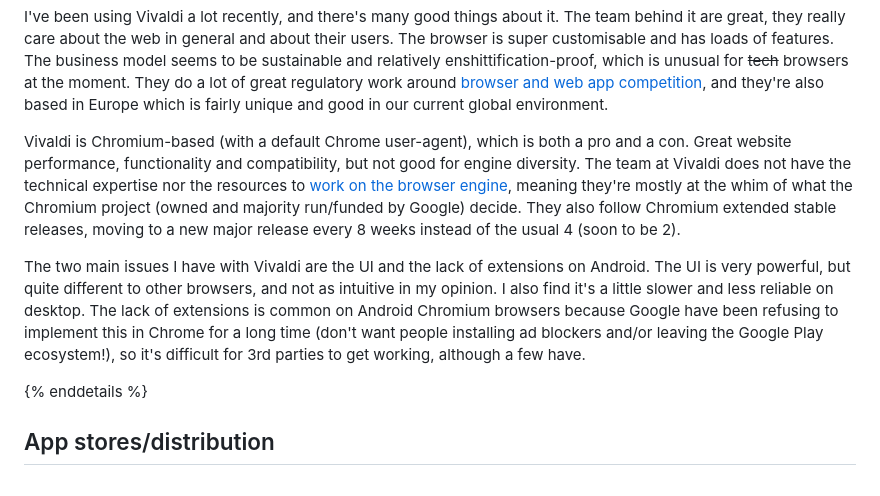
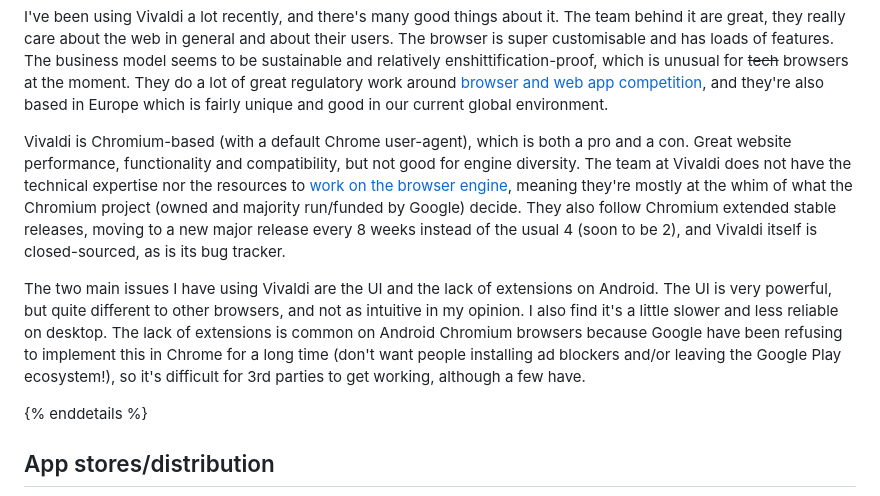
Before and after one commit to FormularSumo/formularsumo.co.uk, a Markdown page: living-pages/software/software.md, the part around the change. Drawn GitHub-style.

Commit message:
Software update browsers
Add closed-sourced code/bug tracker to Vivaldi

```diff
--- a/living-pages/software/software.md
+++ b/living-pages/software/software.md
@@ -87,9 +87,9 @@ It also needs mentioning that not all of these problems are out of Mozilla's con
 
 I've been using Vivaldi a lot recently, and there's many good things about it. The team behind it are great, they really care about the web in general and about their users. The browser is super customisable and has loads of features. The business model seems to be sustainable and relatively enshittification-proof, which is unusual for ~~tech~~ browsers at the moment. They do a lot of great regulatory work around [browser and web app competition](https://vivaldi.com/blog/browser-choice-alliance-launch/), and they're also based in Europe which is fairly unique and good in our current global environment.
 
-Vivaldi is Chromium-based (with a default Chrome user-agent), which is both a pro and a con. Great website performance, functionality and compatibility, but not good for engine diversity. The team at Vivaldi does not have the technical expertise nor the resources to [work on the browser engine](https://chrome-commit-tracker.arthursonzogni.com/organizations/commits?repositories=chromium&organizations=Brave,Vivaldi&grouping=yearly&colors=organizations&kind=author&metric=commit&chart=bar&dates=2000-01-01,2025-04-02), meaning they're mostly at the whim of what the Chromium project (owned and majority run/funded by Google) decide. They also follow Chromium extended stable releases, moving to a new major release every 8 weeks instead of the usual 4 (soon to be 2).
+Vivaldi is Chromium-based (with a default Chrome user-agent), which is both a pro and a con. Great website performance, functionality and compatibility, but not good for engine diversity. The team at Vivaldi does not have the technical expertise nor the resources to [work on the browser engine](https://chrome-commit-tracker.arthursonzogni.com/organizations/commits?repositories=chromium&organizations=Brave,Vivaldi&grouping=yearly&colors=organizations&kind=author&metric=commit&chart=bar&dates=2000-01-01,2025-04-02), meaning they're mostly at the whim of what the Chromium project (owned and majority run/funded by Google) decide. They also follow Chromium extended stable releases, moving to a new major release every 8 weeks instead of the usual 4 (soon to be 2), and Vivaldi itself is closed-sourced, as is its bug tracker.
 
-The two main issues I have with Vivaldi are the UI and the lack of extensions on Android. The UI is very powerful, but quite different to other browsers, and not as intuitive in my opinion. I also find it's a little slower and less reliable on desktop. The lack of extensions is common on Android Chromium browsers because Google have been refusing to implement this in Chrome for a long time (don't want people installing ad blockers and/or leaving the Google Play ecosystem!), so it's difficult for 3rd parties to get working, although a few have.
+The two main issues I have using Vivaldi are the UI and the lack of extensions on Android. The UI is very powerful, but quite different to other browsers, and not as intuitive in my opinion. I also find it's a little slower and less reliable on desktop. The lack of extensions is common on Android Chromium browsers because Google have been refusing to implement this in Chrome for a long time (don't want people installing ad blockers and/or leaving the Google Play ecosystem!), so it's difficult for 3rd parties to get working, although a few have.
 
 {% enddetails %}
 
```
